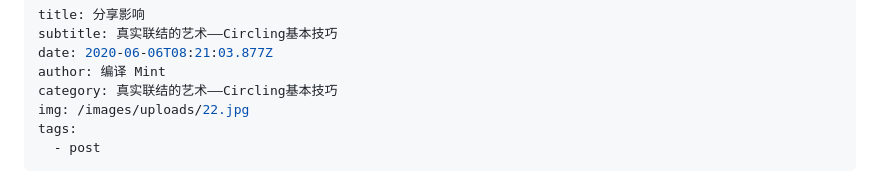
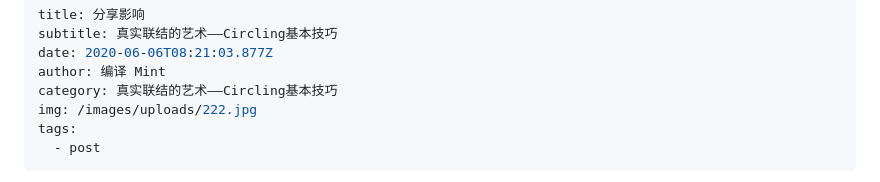
Before and after one commit to circlingchina/circling, a Markdown page: posts/分享影响.md, the part around the change. Rendered like a GitHub page.

Commit message:
Update Post “分享影响”

```diff
--- a/posts/分享影响.md
+++ b/posts/分享影响.md
@@ -4,7 +4,7 @@ subtitle: 真实联结的艺术——Circling基本技巧
 date: 2020-06-06T08:21:03.877Z
 author: 编译 Mint
 category: 真实联结的艺术——Circling基本技巧
-img: /images/uploads/22.jpg
+img: /images/uploads/222.jpg
 tags:
   - post
 ---
```
Also changed, not shown: images/uploads/222.jpg (added).
